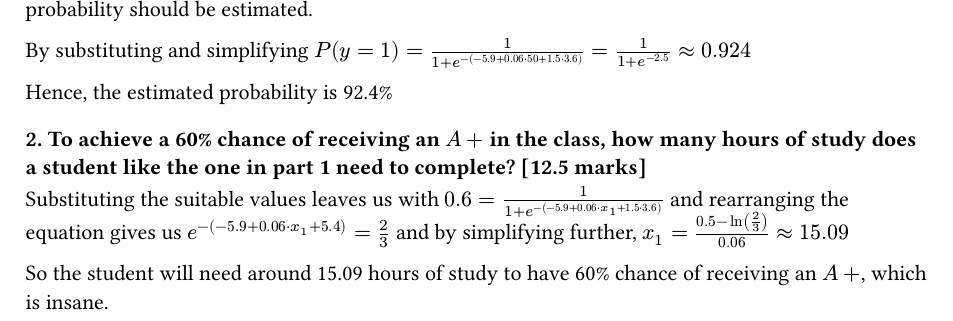
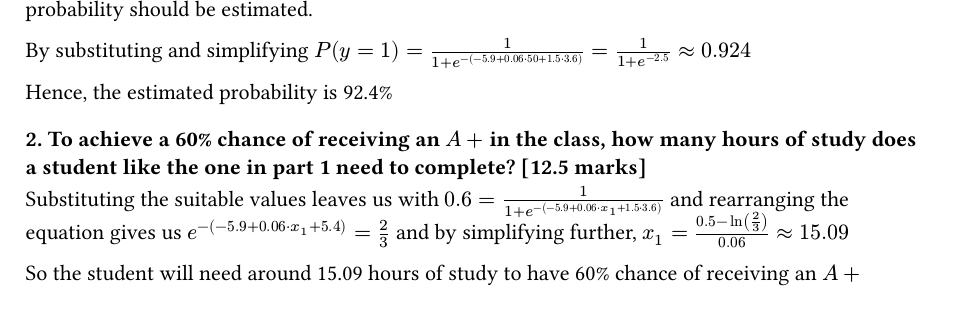
Before and after one commit to thuvasooriya/ptrn-labs, a Typst document (assignments/a2.typ): part of page 5 of 21, cut so that both start at the same text. The pictures show the PDF file assignments/a2.pdf that the author committed with the source.

Commit message:
small adjustments

```diff
--- a/assignments/a2.typ
+++ b/assignments/a2.typ
@@ -191,7 +191,7 @@ Hence, the estimated probability is 92.4%
 Substituting the suitable values leaves us with
 $0.6 = 1/(1+e^(-(-5.9+0.06 dot x_1+1.5 dot 3.6)))$ and rearranging the equation gives us $e^(-(-5.9+0.06 dot x_1 + 5.4)) = 2/3$ and by simplifying further, $x_1 = (0.5 - ln(2/3))/0.06 approx 15.09$
 
-So the student will need around 15.09 hours of study to have 60% chance of receiving an $A+$, which is insane.
+So the student will need around 15.09 hours of study to have 60% chance of receiving an $A+$
 
 #pagebreak()
 
```
Also changed, not shown: assignments/a2.pdf, 2 other files.
